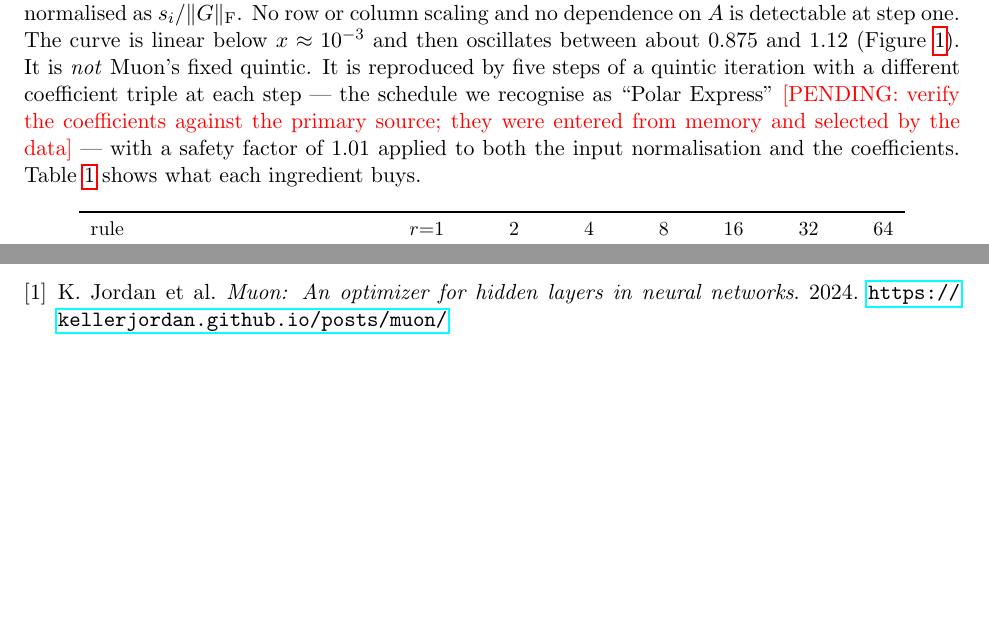
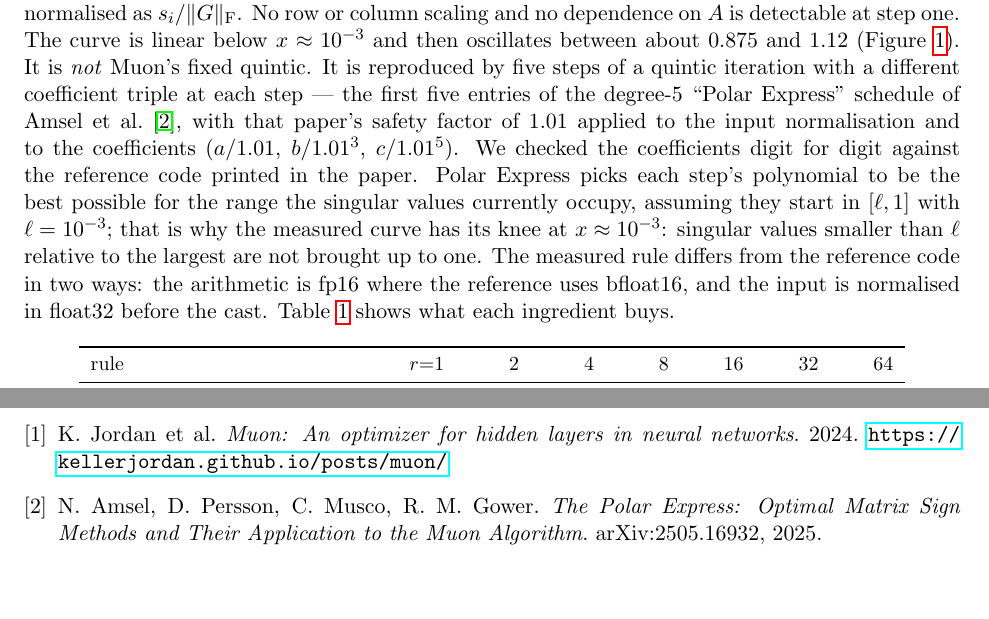
Before and after one commit to ADITHYAG73/AGsResearch_Claudeoppolous, a LaTeX paper (dimuon/paper/main.tex): two parts of pages 4 and 5 of 5 before the commit and two parts of pages 4 and 6 of 6 after it, joined at a grey line, cut so that both start at the same text, the shorter picture padded with empty space. Compiled offline with pdfLaTeX.

Commit message:
dimuon: coefficients verified against the Polar Express paper's reference code
Co-Authored-By: Claude Fable 5.2 <noreply@anthropic.com>
Claude-Session: https://claude.ai/code/session_01Tx1Y4SCWqqNudNQBMJGti9

```diff
--- a/dimuon/paper/main.tex
+++ b/dimuon/paper/main.tex
@@ -150,10 +150,15 @@ transfer curve when the input is normalised as $s_i/\|G\|_\fro$. No row or colum
 dependence on $A$ is detectable at step one. The curve is linear below $x\approx10^{-3}$ and then
 oscillates between about $0.875$ and $1.12$ (Figure~\ref{fig:transfer}). It is \emph{not} Muon's
 fixed quintic. It is reproduced by five steps of a quintic iteration with a different coefficient
-triple at each step --- the schedule we recognise as ``Polar Express''
-\pending{verify the coefficients against the primary source; they were entered from memory and
-selected by the data} --- with a safety factor of $1.01$ applied to both the input normalisation
-and the coefficients. Table~\ref{tab:fs} shows what each ingredient buys.
+triple at each step --- the first five entries of the degree-5 ``Polar Express'' schedule of Amsel et
+al.~\cite{amsel2025polar}, with that paper's safety factor of $1.01$ applied to the input
+normalisation and to the coefficients ($a/1.01$, $b/1.01^3$, $c/1.01^5$). We checked the
+coefficients digit for digit against the reference code printed in the paper. Polar Express picks
+each step's polynomial to be the best possible for the range the singular values currently occupy,
+assuming they start in $[\ell,1]$ with $\ell=10^{-3}$; that is why the measured curve has its knee
+at $x\approx10^{-3}$: singular values smaller than $\ell$ relative to the largest are not brought up
+to one. The measured rule differs from the reference code in two ways: the arithmetic is fp16 where
+the reference uses bfloat16, and the input is normalised in float32 before the cast. Table~\ref{tab:fs} shows what each ingredient buys.
 
 \begin{table}[h]\centering\small
 \begin{tabular}{lrrrrrrr}\toprule
@@ -205,5 +210,7 @@ cannot show that the rule is the implementation, and it says nothing about input
 \begin{thebibliography}{9}
 \bibitem{jordan2024muon} K.~Jordan et al. \emph{Muon: An optimizer for hidden layers in neural
 networks}. 2024. \url{https://kellerjordan.github.io/posts/muon/}
+\bibitem{amsel2025polar} N.~Amsel, D.~Persson, C.~Musco, R.~M.~Gower. \emph{The Polar Express:
+Optimal Matrix Sign Methods and Their Application to the Muon Algorithm}. arXiv:2505.16932, 2025.
 \end{thebibliography}
 \end{document}
```
